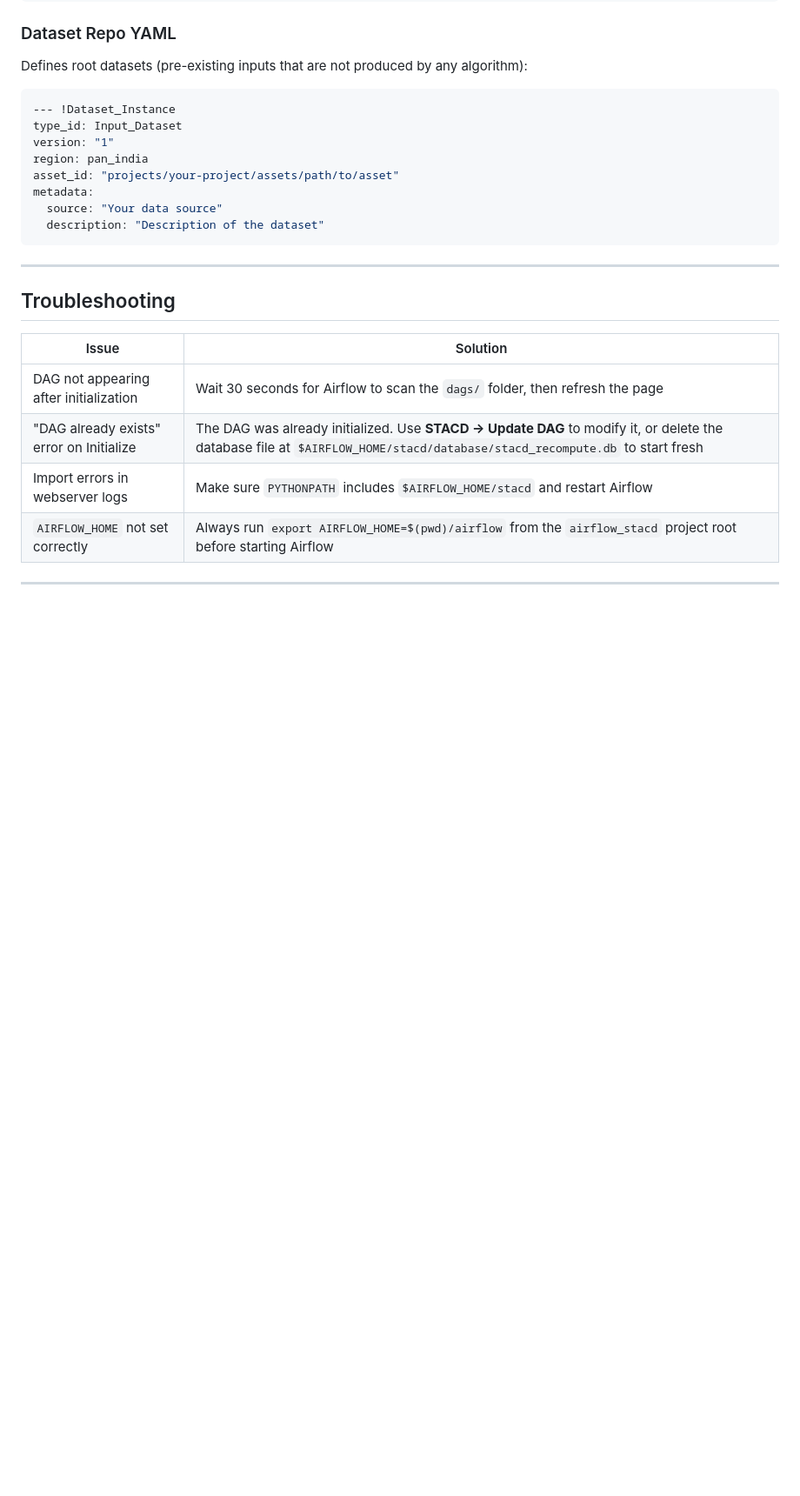
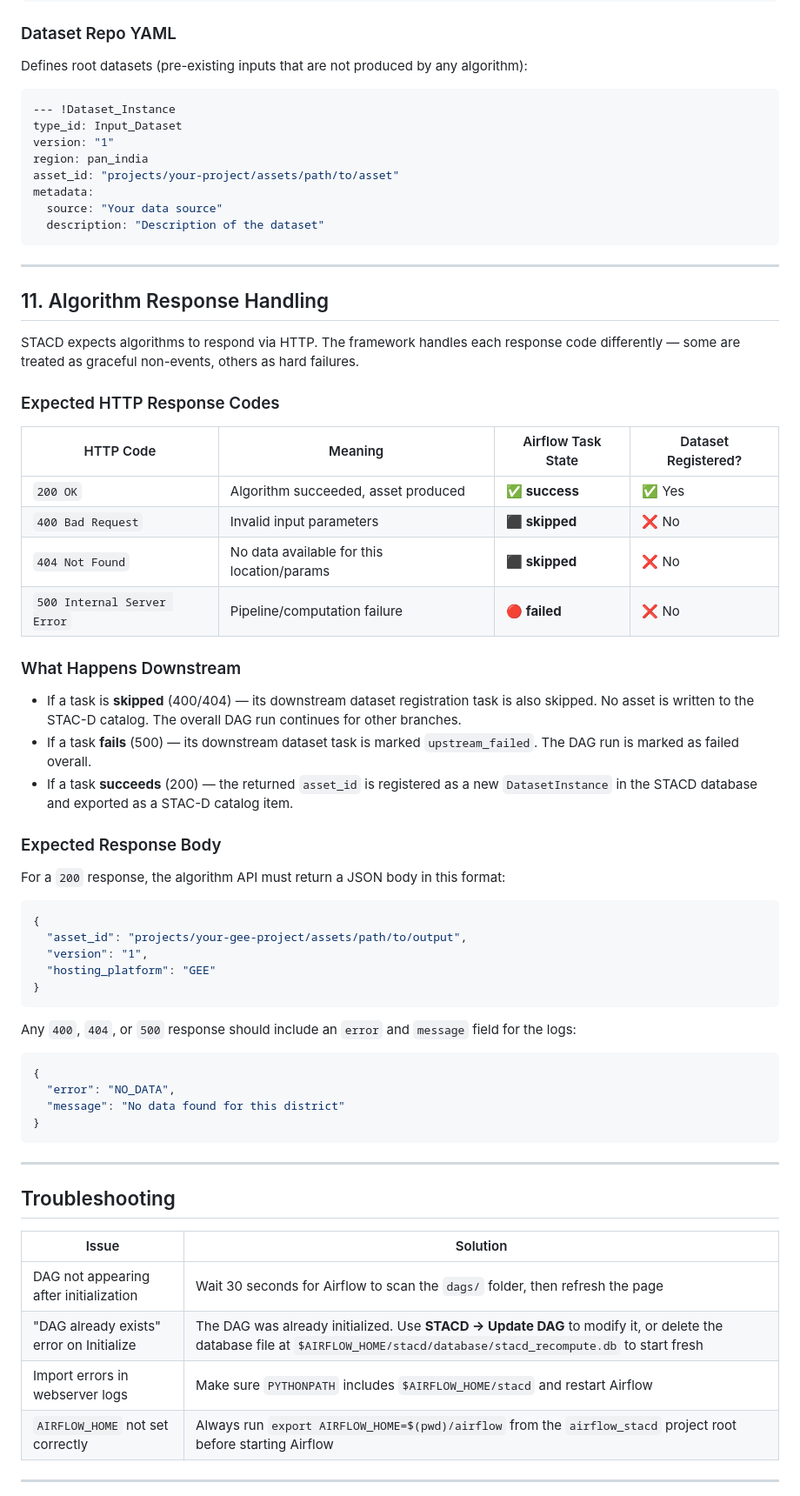
Before and after one commit to SaharshLaud/STACD_framework, a Markdown page: README.md, the part around the change. Shown at 87% size. Rendered like a GitHub page; blank space fills up the shorter version.

Commit message:
Document algorithm response handling in README
Added section on algorithm response handling, including expected HTTP response codes and response body format.

````diff
--- a/README.md
+++ b/README.md
@@ -339,6 +339,47 @@ metadata:
   source: "Your data source"
   description: "Description of the dataset"
 ```
+---
+
+## 11. Algorithm Response Handling
+
+STACD expects algorithms to respond via HTTP. The framework handles each response code differently — some are treated as graceful non-events, others as hard failures.
+
+### Expected HTTP Response Codes
+
+| HTTP Code | Meaning | Airflow Task State | Dataset Registered? |
+|---|---|---|---|
+| `200 OK` | Algorithm succeeded, asset produced | ✅ **success** | ✅ Yes |
+| `400 Bad Request` | Invalid input parameters | ⬛ **skipped** | ❌ No |
+| `404 Not Found` | No data available for this location/params | ⬛ **skipped** | ❌ No |
+| `500 Internal Server Error` | Pipeline/computation failure | 🔴 **failed** | ❌ No |
+
+### What Happens Downstream
+
+- If a task is **skipped** (400/404) — its downstream dataset registration task is also skipped. No asset is written to the STAC-D catalog. The overall DAG run continues for other branches.
+- If a task **fails** (500) — its downstream dataset task is marked `upstream_failed`. The DAG run is marked as failed overall.
+- If a task **succeeds** (200) — the returned `asset_id` is registered as a new `DatasetInstance` in the STACD database and exported as a STAC-D catalog item.
+
+### Expected Response Body
+
+For a `200` response, the algorithm API must return a JSON body in this format:
+
+```json
+{
+  "asset_id": "projects/your-gee-project/assets/path/to/output",
+  "version": "1",
+  "hosting_platform": "GEE"
+}
+```
+
+Any `400`, `404`, or `500` response should include an `error` and `message` field for the logs:
+
+```json
+{
+  "error": "NO_DATA",
+  "message": "No data found for this district"
+}
+```
 
 ---
 
````
